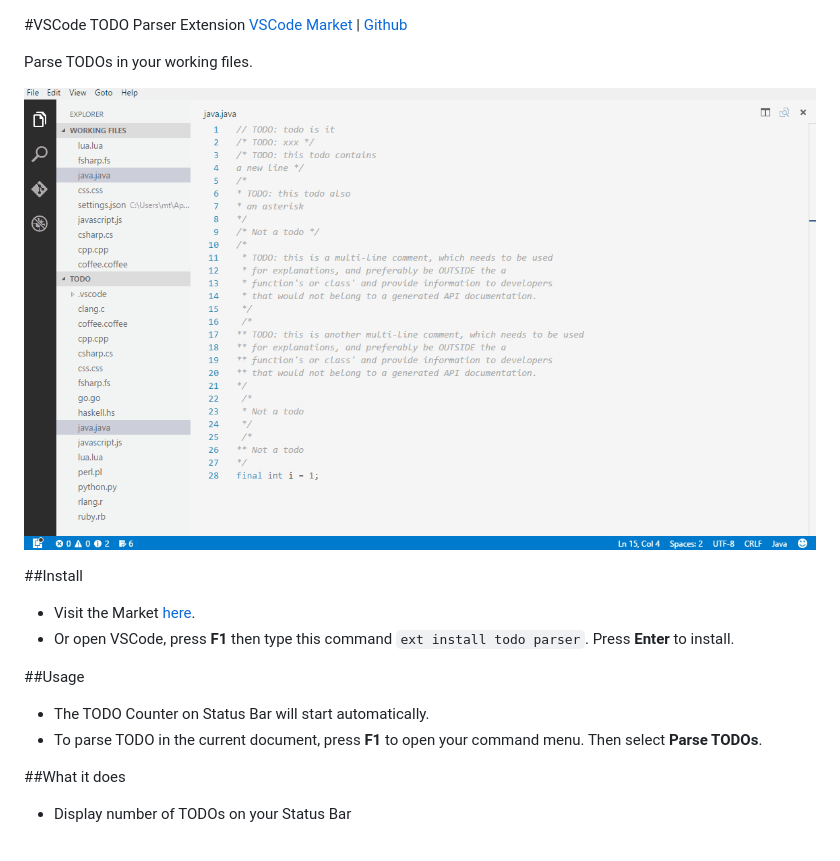
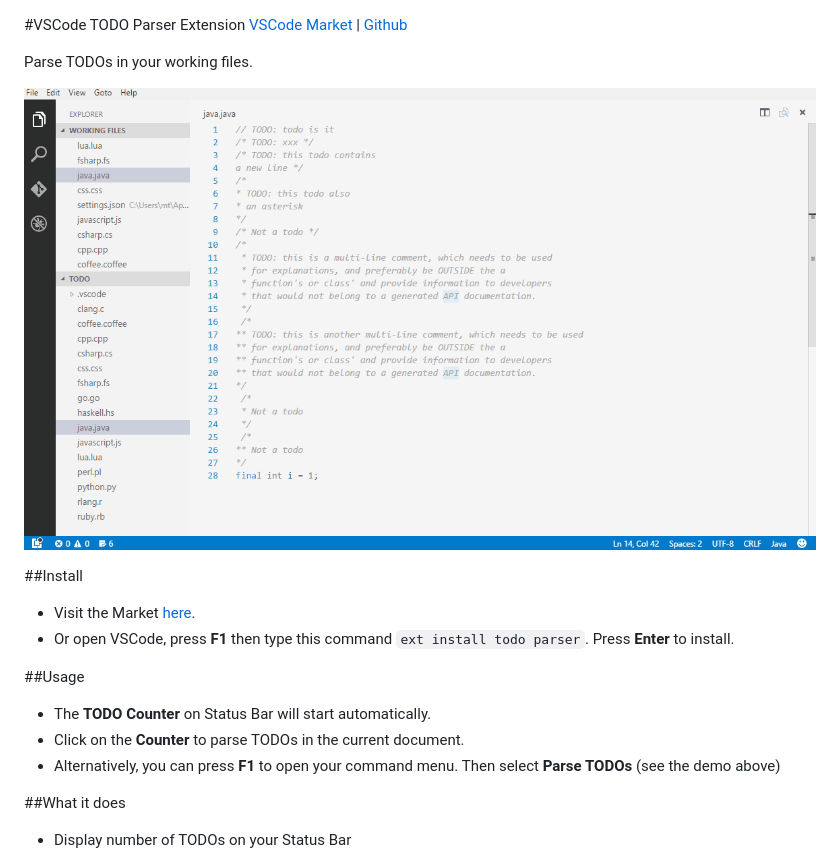
Before and after one commit to mt40/vscode-todo-parser, a Markdown page: README.md, the part around the change. GitHub-like rendering; pictures changed too: images/demo_vscode1.2.gif.

```diff
--- a/README.md
+++ b/README.md
@@ -10,8 +10,9 @@ Parse TODOs in your working files.
 - Or open VSCode, press **F1** then type this command `ext install todo parser`. Press **Enter** to install.
 
 ##Usage
-- The TODO Counter on Status Bar will start automatically.
-- To parse TODO in the current document, press **F1** to open your command menu. Then select __Parse TODOs__.
+- The __TODO Counter__ on Status Bar will start automatically.
+- Click on the __Counter__ to parse TODOs in the current document.
+- Alternatively, you can  press **F1** to open your command menu. Then select __Parse TODOs__ (see the demo above)
 
 ##What it does
 - Display number of TODOs on your Status Bar
```
